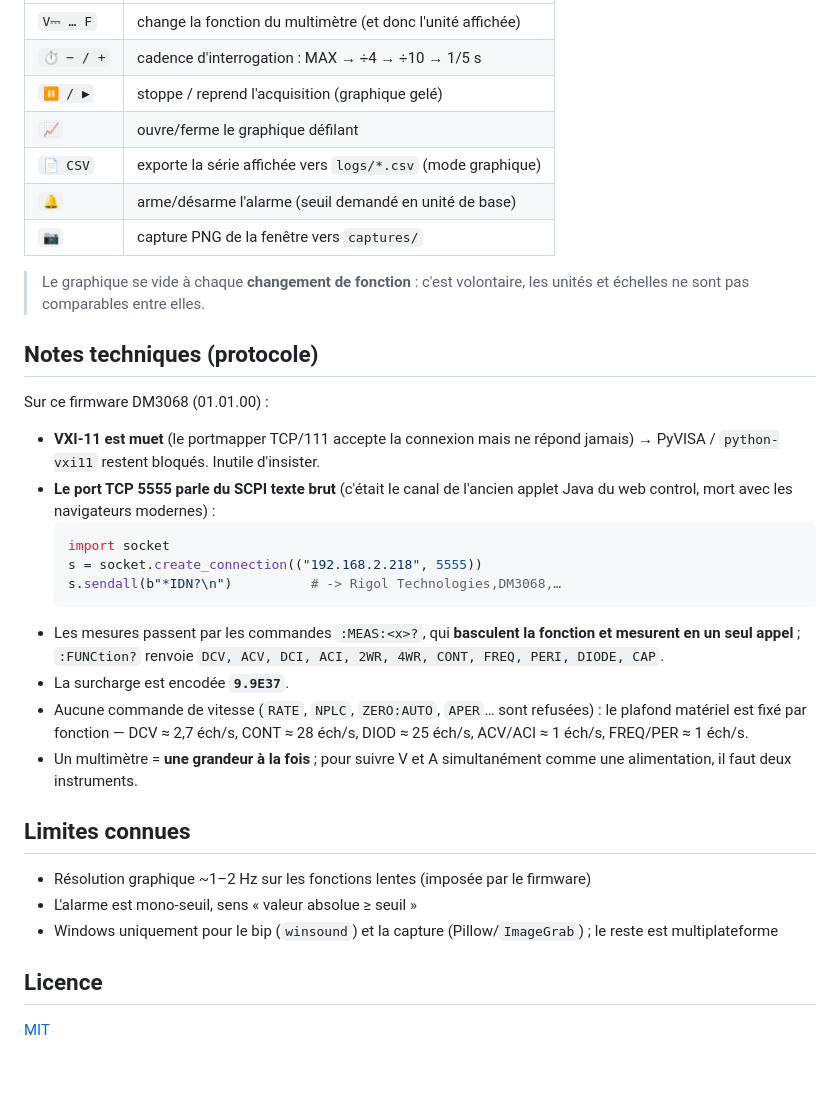
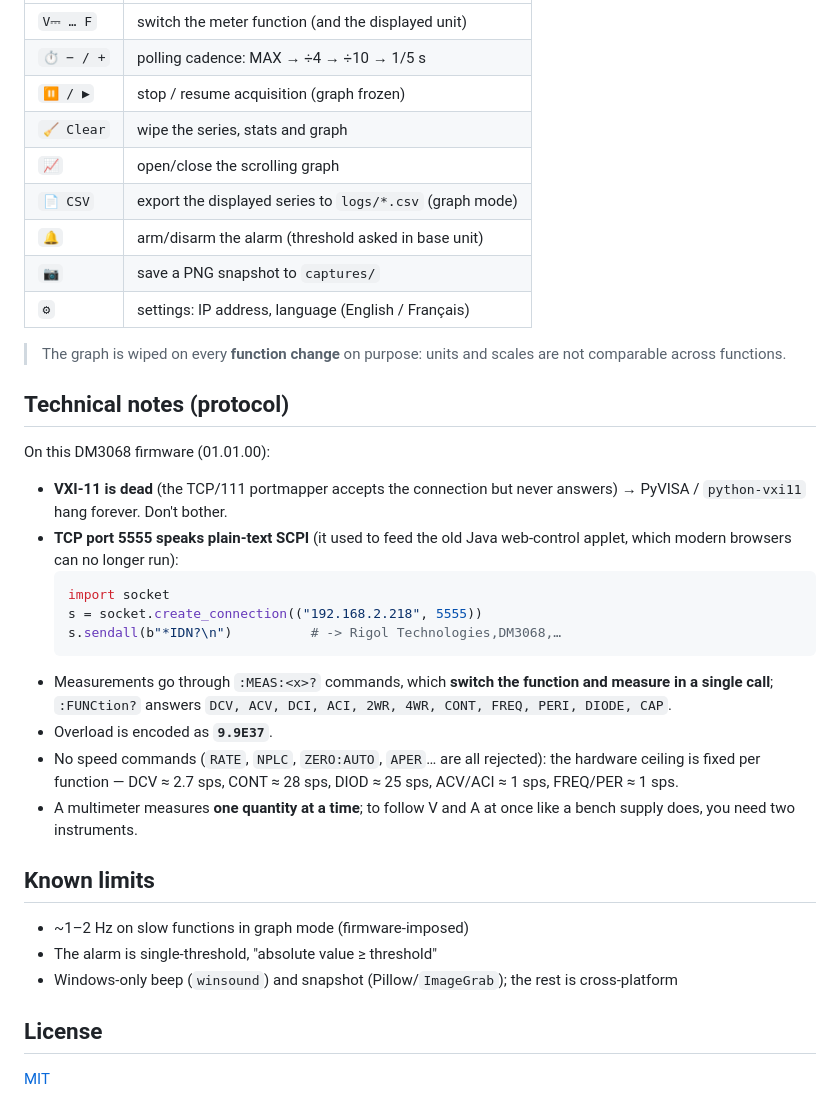
Before and after one commit to YannickTurcotte/dm3068-overlay, a Markdown page: README.md, the part around one of its changes. GitHub-like rendering; blank space fills up the shorter version.

````diff
--- a/README.md
+++ b/README.md
@@ -49,45 +51,47 @@ mais branché sur **votre** multimètre en réseau.
 |---|---|
-| `V⎓ … F` | change la fonction du multimètre (et donc l'unité affichée) |
-| `⏱ − / +` | cadence d'interrogation : MAX → ÷4 → ÷10 → 1/5 s |
-| `⏸ / ▶` | stoppe / reprend l'acquisition (graphique gelé) |
-| `📈` | ouvre/ferme le graphique défilant |
-| `📄 CSV` | exporte la série affichée vers `logs/*.csv` (mode graphique) |
-| `🔔` | arme/désarme l'alarme (seuil demandé en unité de base) |
-| `📷` | capture PNG de la fenêtre vers `captures/` |
+| `V⎓ … F` | switch the meter function (and the displayed unit) |
+| `⏱ − / +` | polling cadence: MAX → ÷4 → ÷10 → 1/5 s |
+| `⏸ / ▶` | stop / resume acquisition (graph frozen) |
+| `🧹 Clear` | wipe the series, stats and graph |
+| `📈` | open/close the scrolling graph |
+| `📄 CSV` | export the displayed series to `logs/*.csv` (graph mode) |
+| `🔔` | arm/disarm the alarm (threshold asked in base unit) |
+| `📷` | save a PNG snapshot to `captures/` |
+| `⚙` | settings: IP address, language (English / Français) |
 
-> Le graphique se vide à chaque **changement de fonction** : c'est volontaire,
-> les unités et échelles ne sont pas comparables entre elles.
+> The graph is wiped on every **function change** on purpose: units and
+> scales are not comparable across functions.
 
-## Notes techniques (protocole)
+## Technical notes (protocol)
 
-Sur ce firmware DM3068 (01.01.00) :
+On this DM3068 firmware (01.01.00):
 
-- **VXI-11 est muet** (le portmapper TCP/111 accepte la connexion mais ne répond
-  jamais) → PyVISA / `python-vxi11` restent bloqués. Inutile d'insister.
-- **Le port TCP 5555 parle du SCPI texte brut** (c'était le canal de l'ancien
-  applet Java du web control, mort avec les navigateurs modernes) :
+- **VXI-11 is dead** (the TCP/111 portmapper accepts the connection but never
+  answers) → PyVISA / `python-vxi11` hang forever. Don't bother.
+- **TCP port 5555 speaks plain-text SCPI** (it used to feed the old Java
+  web-control applet, which modern browsers can no longer run):
   ```python
   import socket
   s = socket.create_connection(("192.168.2.218", 5555))
   s.sendall(b"*IDN?\n")          # -> Rigol Technologies,DM3068,…
   ```
-- Les mesures passent par les commandes `:MEAS:<x>?`, qui **basculent la
-  fonction et mesurent en un seul appel** ; `:FUNCtion?` renvoie
+- Measurements go through `:MEAS:<x>?` commands, which **switch the function
+  and measure in a single call**; `:FUNCtion?` answers
   `DCV, ACV, DCI, ACI, 2WR, 4WR, CONT, FREQ, PERI, DIODE, CAP`.
-- La surcharge est encodée **`9.9E37`**.
-- Aucune commande de vitesse (`RATE`, `NPLC`, `ZERO:AUTO`, `APER`… sont
-  refusées) : le plafond matériel est fixé par fonction — DCV ≈ 2,7 éch/s,
-  CONT ≈ 28 éch/s, DIOD ≈ 25 éch/s, ACV/ACI ≈ 1 éch/s, FREQ/PER ≈ 1 éch/s.
-- Un multimètre = **une grandeur à la fois** ; pour suivre V et A simultanément
-  comme une alimentation, il faut deux instruments.
+- Overload is encoded as **`9.9E37`**.
+- No speed commands (`RATE`, `NPLC`, `ZERO:AUTO`, `APER`… are all rejected):
+  the hardware ceiling is fixed per function — DCV ≈ 2.7 sps, CONT ≈ 28 sps,
+  DIOD ≈ 25 sps, ACV/ACI ≈ 1 sps, FREQ/PER ≈ 1 sps.
+- A multimeter measures **one quantity at a time**; to follow V and A at once
+  like a bench supply does, you need two instruments.
 
-## Limites connues
+## Known limits
 
-- Résolution graphique ~1–2 Hz sur les fonctions lentes (imposée par le firmware)
-- L'alarme est mono-seuil, sens « valeur absolue ≥ seuil »
-- Windows uniquement pour le bip (`winsound`) et la capture (Pillow/`ImageGrab`) ;
-  le reste est multiplateforme
+- ~1–2 Hz on slow functions in graph mode (firmware-imposed)
+- The alarm is single-threshold, "absolute value ≥ threshold"
+- Windows-only beep (`winsound`) and snapshot (Pillow/`ImageGrab`); the rest
+  is cross-platform
 
-## Licence
+## License
 
 [MIT](LICENSE)
````
Also changed, not shown: other parts of README.md (+38 -36 lines), docs/overlay_chiffres.png, docs/overlay_complet.png, 2 other files.
